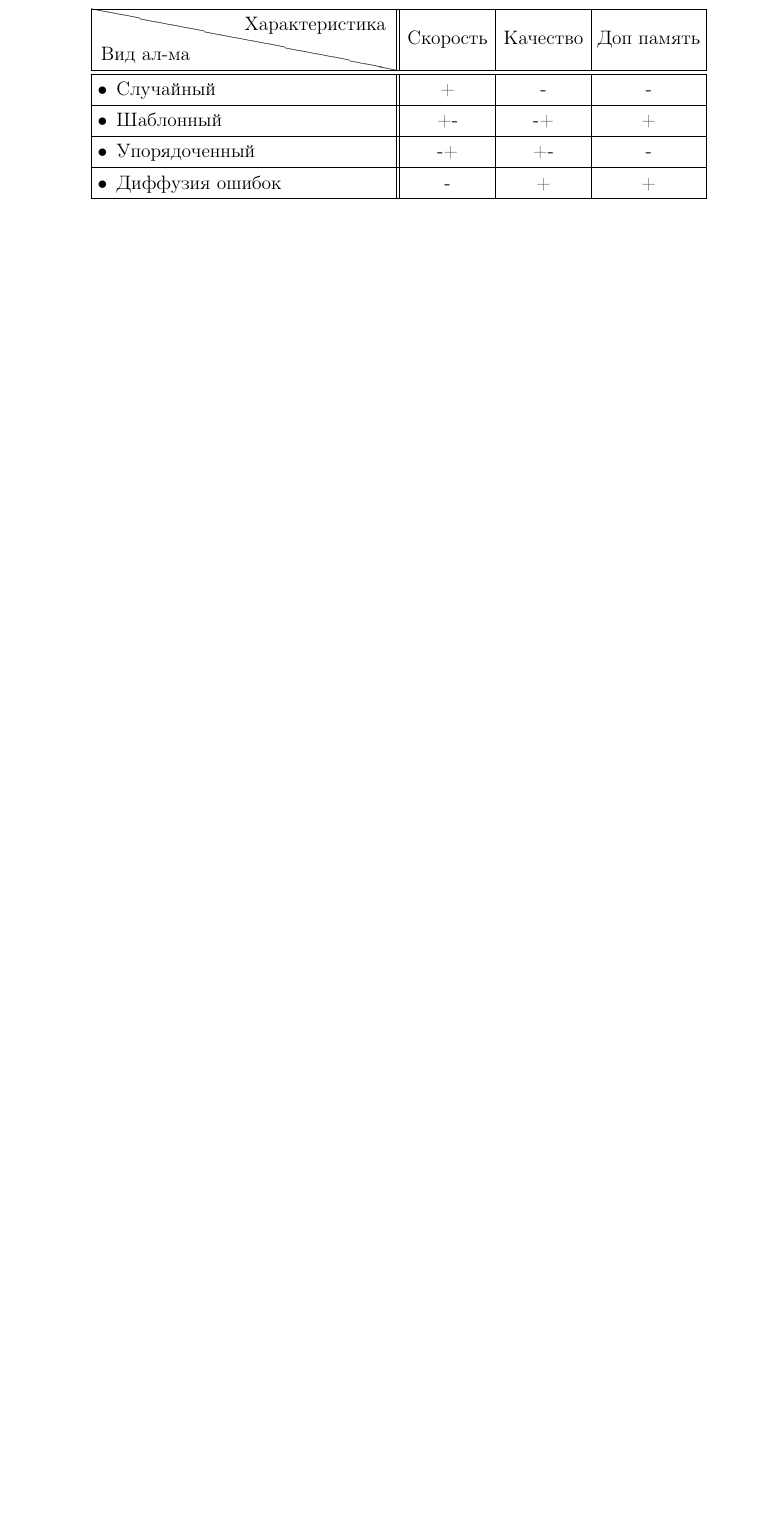
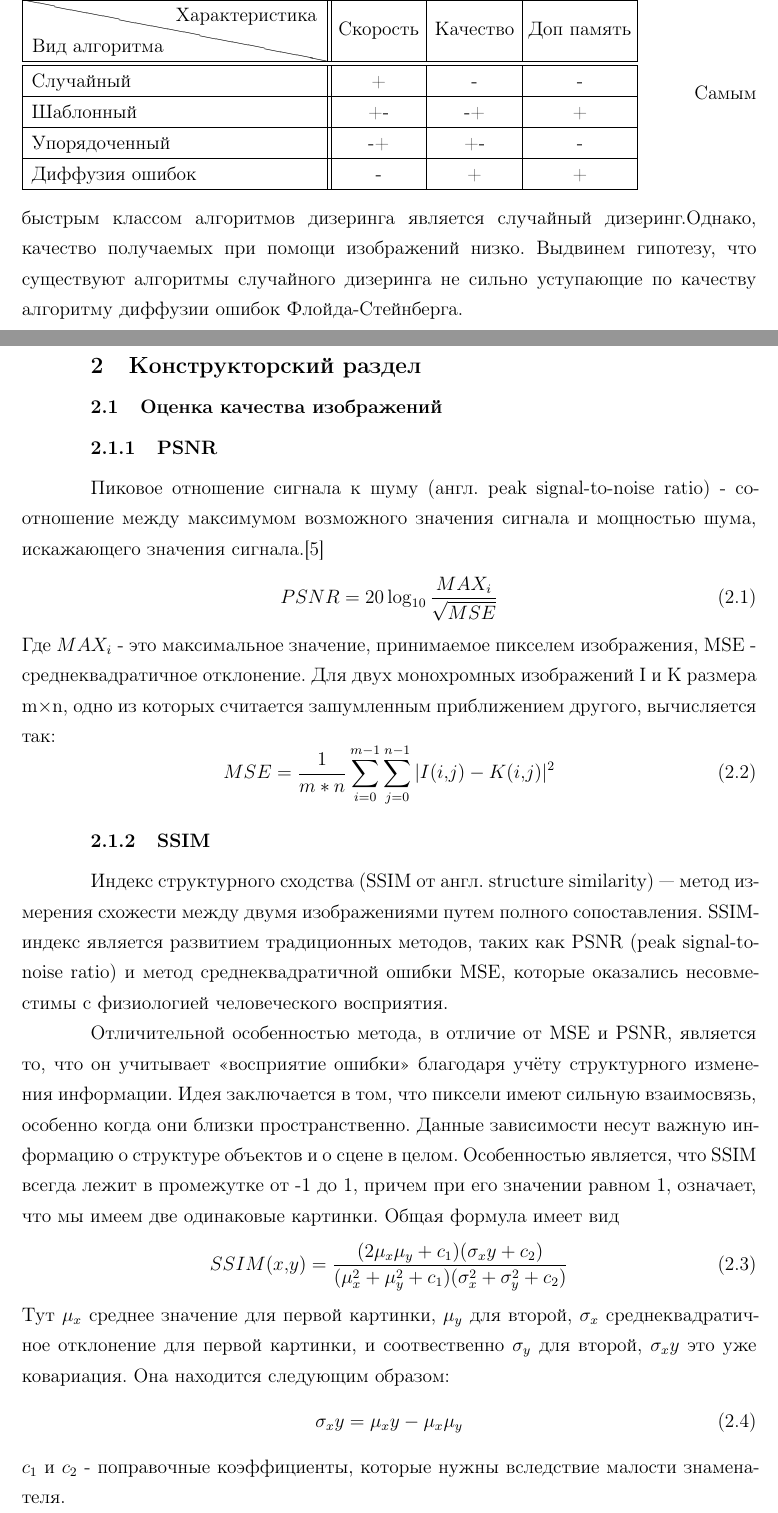
Before and after one commit to akapust1n/Dithering, a LaTeX document (tex/rpz.tex, which reads tex/20-analysis.tex, tex/30-design.tex): part of page 9 of 14 before the commit and two parts of pages 9 and 10 of 15 after it, the two joined at a grey line, cut so that both start at the same text, the shorter picture padded with empty space. Compiled offline with pdfLaTeX; a LaTeX package or settings file that is missing is left out.

Commit message:
start design part

```diff
--- a/tex/20-analysis.tex
+++ b/tex/20-analysis.tex
@@ -159,9 +158,11 @@ $  \begin{vmatrix}
   \end{vmatrix}$ (1/32)
   Существует много различных вариантов фильтро дизеринга при помощи диффузии ошибок, здесь приведены наиболее  популярные алгоритмы.\cite{Dh}
 
-  \section{Выбор оптимального вида алгоритма}
-  \begin{tabular}{|@{\ $\bullet$\hspace*{2mm}}l||*{3}{c|}}\hline
-  	\multicolumn{1}{|@{}l||}{\backslashbox[0pt][l]{Вид ал-ма}{Характеристика }}
+  \section{Выбор оптимального класса алгоритма}
+  Вышеприведенные методы упорядочены по качеству получаемого на выходе изображения, однако, такие соображения как время, экономия памяти и прочие являются определяющими при выборе алгоритма\cite{Dh}.
+  На основе вышеприведенных данных сравним классы алгоритмов дизеринга.
+  \begin{tabular}{|@{\hspace*{2mm}}l||*{3}{c|}}\hline
+  	\multicolumn{1}{|@{}l||}{\backslashbox[0pt][l]{Вид алгоритма}{Характеристика }}
   	&\makebox[4em]{Cкорость}&\makebox[4em]{Качество}&\makebox[5em]{Доп память}
   %	&\makebox[3em]{6/3}&\makebox[3em]{6/4}
   \\\hline\hline
@@ -171,6 +172,7 @@ $  \begin{vmatrix}
   	Диффузия ошибок&-&+&+\\\hline
   \end{tabular}
   \bigskip
+  Самым быстрым классом алгоритмов дизеринга является случайный дизеринг.Однако, качество получаемых при помощи изображений низко. Выдвинем гипотезу, что существуют алгоритмы случайного дизеринга не сильно уступающие по качеству алгоритму диффузии ошибок Флойда-Стейнберга.
 
 
 
--- a/tex/30-design.tex
+++ b/tex/30-design.tex
@@ -1,5 +1,31 @@
 \chapter{Конструкторский раздел}
 \label{cha:design}
+\section{Оценка качества изображений}
+\subsection{PSNR}
+Пиковое отношение сигнала к шуму (англ. peak signal-to-noise ratio) - соотношение между максимумом возможного значения сигнала и мощностью шума, искажающего значения сигнала.\cite{Habr1}
+\begin{equation}
+PSNR=20\log_{10} \frac{MAX_i}{\sqrt{MSE}}
+\label{F:F1}
+\end{equation}
+Где $MAX_i$ - это максимальное значение, принимаемое пикселем изображения, MSE - среднеквадратичное отклонение.  Для двух монохромных изображений I и K размера m×n, одно из которых считается зашумленным приближением другого, вычисляется так:
+\begin{equation}
+MSE =\frac{1}{m*n}\sum_{i=0}^{m-1}\sum_{j=0}^{n-1}|I(i,j)-K(i,j)|^2
+\label{F:F2}
+\end{equation}
+\subsection{SSIM}
+Индекс структурного сходства (SSIM от англ. structure similarity) — метод измерения схожести между двумя изображениями путем полного сопоставления. SSIM-индекс является развитием традиционных методов, таких как PSNR (peak signal-to-noise ratio) и метод среднеквадратичной ошибки MSE, которые оказались несовместимы с физиологией человеческого восприятия.
 
-Тут что-то будет(возможно)
-
+Отличительной особенностью метода, в отличие от MSE и PSNR, является то, что он учитывает «восприятие ошибки» благодаря учёту структурного изменения информации. Идея заключается в том, что пиксели имеют сильную взаимосвязь, особенно когда они близки пространственно. Данные зависимости несут важную информацию о структуре объектов и о сцене в целом.
+ Особенностью является, что SSIM всегда лежит в промежутке от -1 до 1, причем при его значении равном 1, означает, что мы имеем две одинаковые картинки. Общая формула имеет вид
+\begin{equation}
+SSIM(x,y) = \frac{(2\mu_x\mu_y +c_1)(\sigma_xy+c_2)}{(\mu^2_x+\mu^2_y+c_1)(\sigma^2_x+\sigma^2_y+c_2)}
+\label{F:F3}
+\end{equation}
+Тут $\mu_x$ среднее значение для первой картинки, $\mu_y$  для второй, $\sigma_x$ среднеквадратичное отклонение для первой картинки, и соотвественно $\sigma_y$ для второй, $\sigma_xy$ это уже ковариация. Она находится следующим образом:
+\begin{equation}
+\sigma_xy = \mu_xy - \mu_x\mu_y
+\label{F:F4}
+\end{equation}
+%я не понимаю что это за формула, пишу как читаю
+  $c_1$ и $c_2$ -  поправочные коэффициенты, которые нужны вследствие малости знаменателя.
+\begin{equation}
```
Also changed, not shown: tex/10-defines.tex (+1 -1 lines), tex/rpz.bib (+7 -1 lines), tex/rpz.bbl, tex/rpz.pdf, tex/20-analysis.tex (1 more changed lines), tex/30-design.tex (7 more changed lines), 16 other files.
